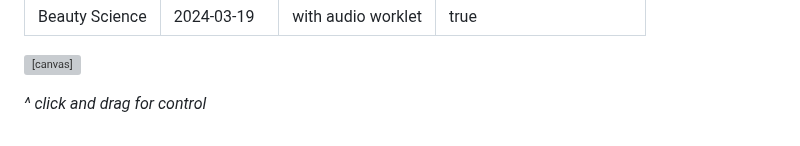
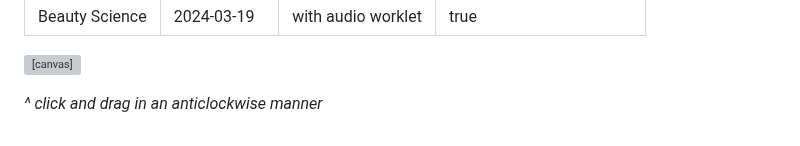
Before and after one commit to capogreco/distributing-synthesis.fm, a Markdown page: posts/240319_audioworklet_cutesine.md, the part around the change. Rendered like a GitHub page; grey boxes are pictures that could not be loaded.

Commit message:
"anticlockwise manner"

````diff
--- a/posts/240319_audioworklet_cutesine.md
+++ b/posts/240319_audioworklet_cutesine.md
@@ -14,7 +14,7 @@ disable_html_sanitization: true
 
 <canvas id="cnv_of_cute"></canvas>
 
-*^ click and drag for control*
+*^ click and drag in an anticlockwise manner*
 
 <!-- ```js
 // cute_sine.js
````
